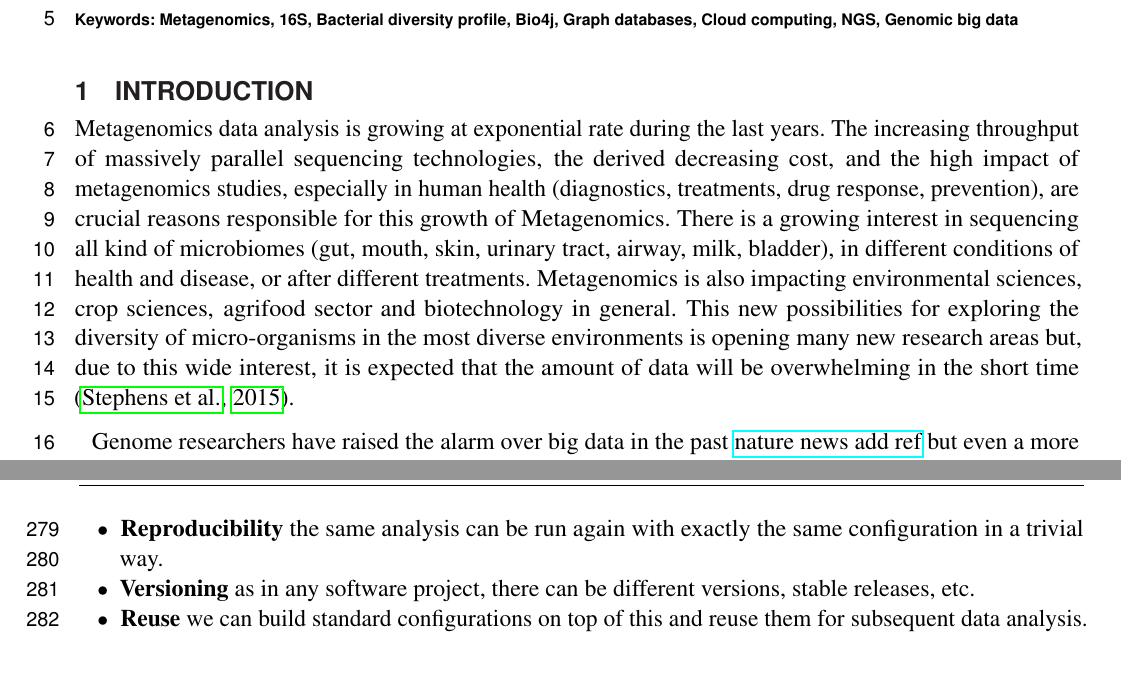
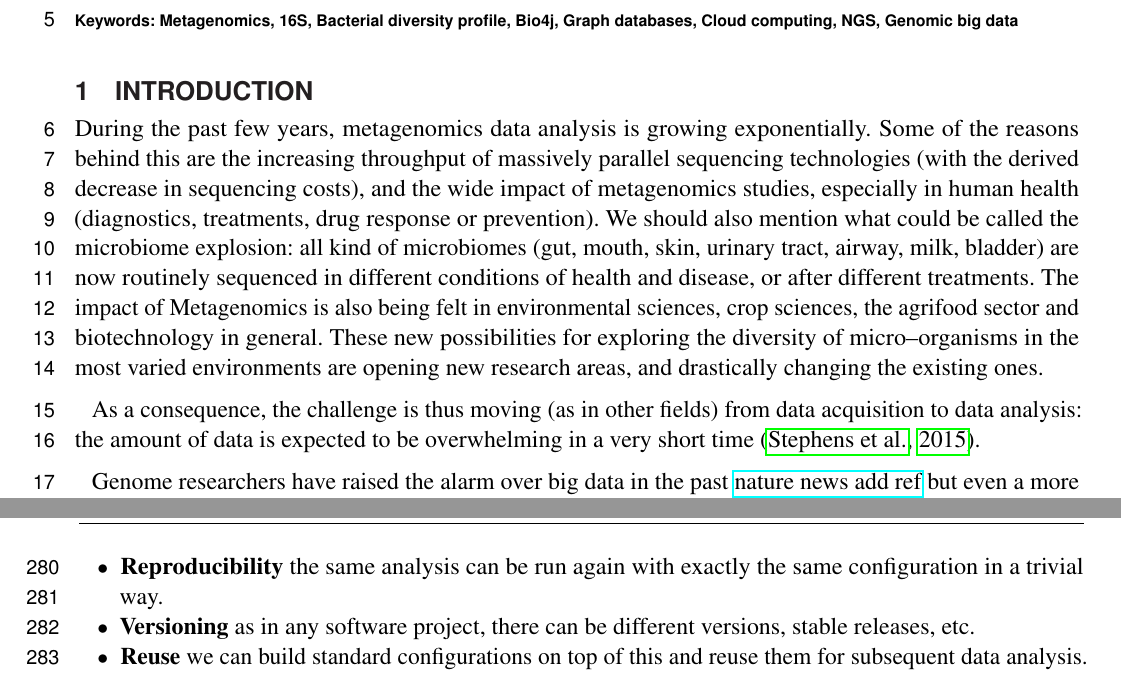
Before and after one commit to ohnosequences/mg7, a LaTeX document (docs/paper/out/paper.tex): two parts of pages 1 and 8 of 9, joined at a grey line, cut so that both start at the same text. Compiled offline with pdfLaTeX.

Commit message:
reword first part of intro -- paper

```diff
--- a/docs/paper/out/paper.tex
+++ b/docs/paper/out/paper.tex
@@ -69,21 +69,24 @@ Cloud computing, NGS, Genomic big data } %All article types: you may provide up
 
 \section{Introduction}\label{introduction}
 
-Metagenomics data analysis is growing at exponential rate during the
-last years. The increasing throughput of massively parallel sequencing
-technologies, the derived decreasing cost, and the high impact of
+During the past few years, metagenomics data analysis is growing
+exponentially. Some of the reasons behind this are the increasing
+throughput of massively parallel sequencing technologies (with the
+derived decrease in sequencing costs), and the wide impact of
 metagenomics studies, especially in human health (diagnostics,
-treatments, drug response, prevention), are crucial reasons responsible
-for this growth of Metagenomics. There is a growing interest in
-sequencing all kind of microbiomes (gut, mouth, skin, urinary tract,
-airway, milk, bladder), in different conditions of health and disease,
-or after different treatments. Metagenomics is also impacting
-environmental sciences, crop sciences, agrifood sector and biotechnology
-in general. This new possibilities for exploring the diversity of
-micro-organisms in the most diverse environments is opening many new
-research areas but, due to this wide interest, it is expected that the
-amount of data will be overwhelming in the short time
-\citep{stephens2015big}.
+treatments, drug response or prevention). We should also mention what
+could be called the microbiome explosion: all kind of microbiomes (gut,
+mouth, skin, urinary tract, airway, milk, bladder) are now routinely
+sequenced in different conditions of health and disease, or after
+different treatments. The impact of Metagenomics is also being felt in
+environmental sciences, crop sciences, the agrifood sector and
+biotechnology in general. These new possibilities for exploring the
+diversity of micro--organisms in the most varied environments are
+opening new research areas, and drastically changing the existing ones.
+
+As a consequence, the challenge is thus moving (as in other fields) from
+data acquisition to data analysis: the amount of data is expected to be
+overwhelming in a very short time \citep{stephens2015big}.
 
 Genome researchers have raised the alarm over big data in the past
 \href{http://www.nature.com/news/genome-researchers-raise-alarm-over-big-data-1.17912}{nature
```
Also changed, not shown: docs/paper/paper.md (+3 -1 lines), docs/paper/out/paper.pdf.
